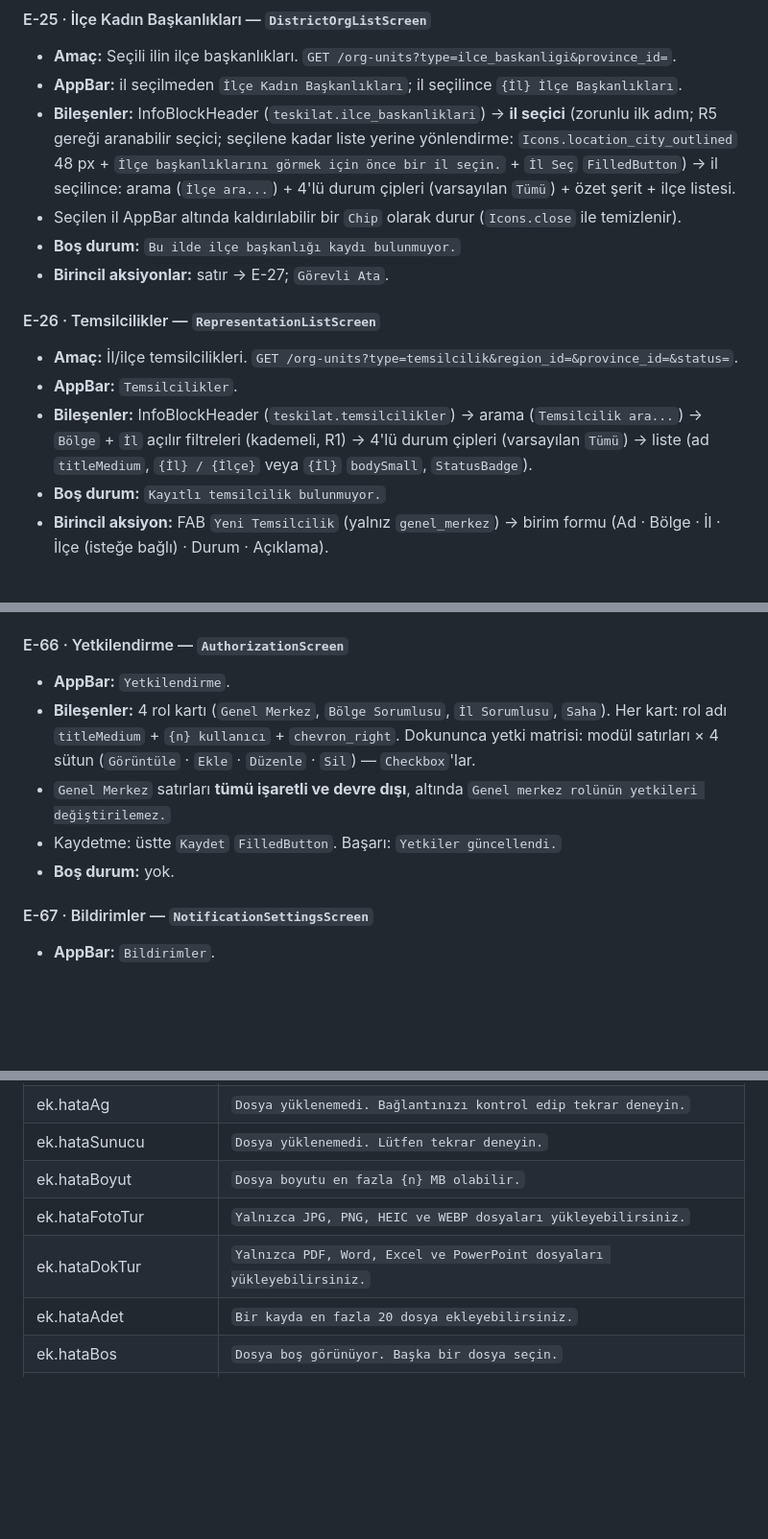
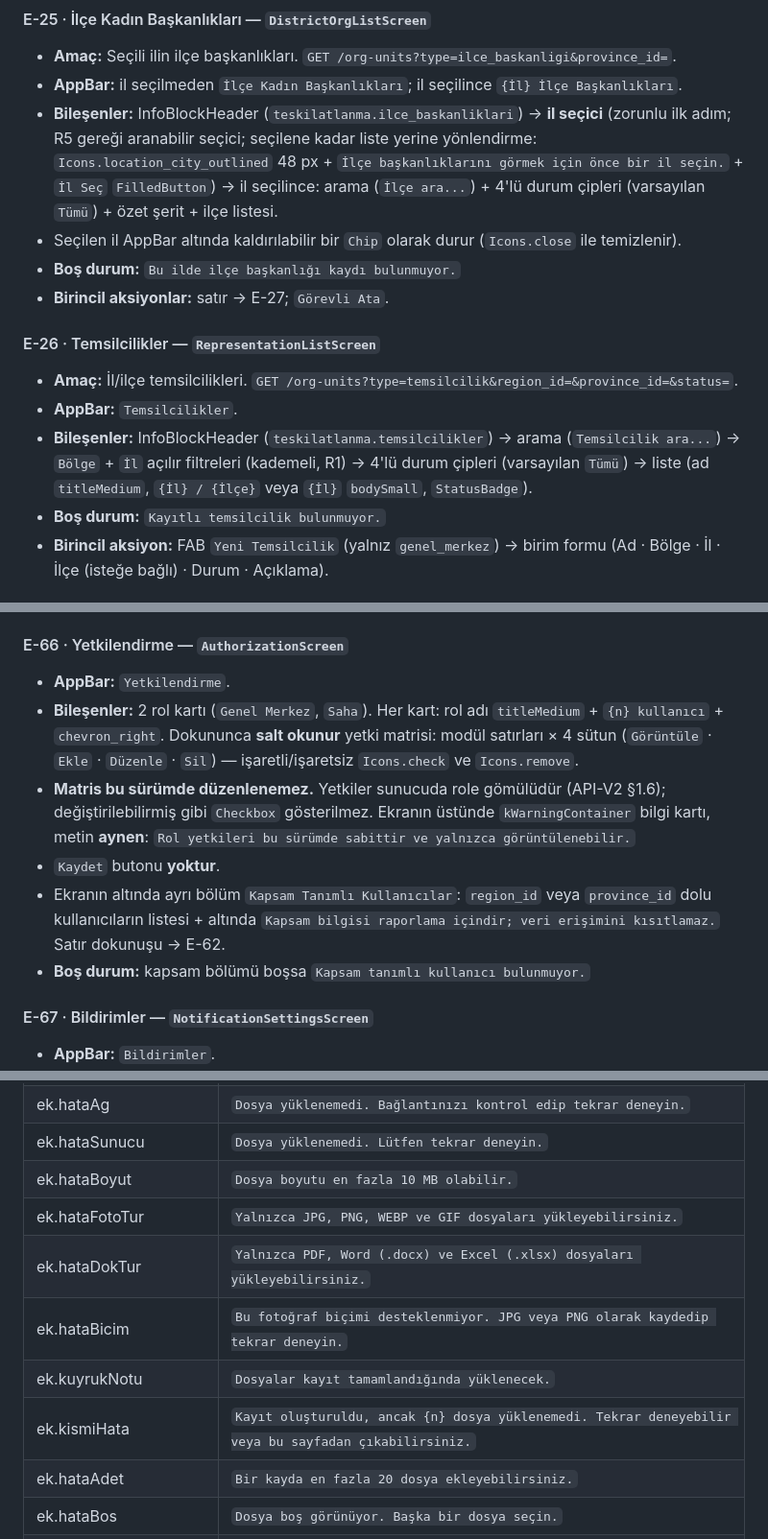
Before and after one commit to gokturkakn/Kizilay-Yonetim-Sistemi, a Markdown page: docs/UX-V2.md, 3 parts joined by grey strips. Shown at 96% size. GitHub-like rendering; blank space fills up the shorter version.

```diff
--- a/docs/UX-V2.md
+++ b/docs/UX-V2.md
@@ -780,7 +780,7 @@ Her ekran için: **Amaç · AppBar · Bileşenler · Boş durum · Birincil aksi
 
 - **Amaç:** Seçili ilin ilçe başkanlıkları. `GET /org-units?type=ilce_baskanligi&province_id=`.
 - **AppBar:** il seçilmeden `İlçe Kadın Başkanlıkları`; il seçilince `{İl} İlçe Başkanlıkları`.
-- **Bileşenler:** InfoBlockHeader (`teskilat.ilce_baskanliklari`) → **il seçici** (zorunlu ilk adım; R5 gereği aranabilir seçici; seçilene kadar liste yerine yönlendirme: `Icons.location_city_outlined` 48 px + `İlçe başkanlıklarını görmek için önce bir il seçin.` + `İl Seç` `FilledButton`) → il seçilince: arama (`İlçe ara...`) + 4'lü durum çipleri (varsayılan `Tümü`) + özet şerit + ilçe listesi.
+- **Bileşenler:** InfoBlockHeader (`teskilatlanma.ilce_baskanliklari`) → **il seçici** (zorunlu ilk adım; R5 gereği aranabilir seçici; seçilene kadar liste yerine yönlendirme: `Icons.location_city_outlined` 48 px + `İlçe başkanlıklarını görmek için önce bir il seçin.` + `İl Seç` `FilledButton`) → il seçilince: arama (`İlçe ara...`) + 4'lü durum çipleri (varsayılan `Tümü`) + özet şerit + ilçe listesi.
 - Seçilen il AppBar altında kaldırılabilir bir `Chip` olarak durur (`Icons.close` ile temizlenir).
 - **Boş durum:** `Bu ilde ilçe başkanlığı kaydı bulunmuyor.`
 - **Birincil aksiyonlar:** satır → E-27; `Görevli Ata`.
@@ -789,7 +789,7 @@ Her ekran için: **Amaç · AppBar · Bileşenler · Boş durum · Birincil aksi
 
 - **Amaç:** İl/ilçe temsilcilikleri. `GET /org-units?type=temsilcilik&region_id=&province_id=&status=`.
 - **AppBar:** `Temsilcilikler`.
-- **Bileşenler:** InfoBlockHeader (`teskilat.temsilcilikler`) → arama (`Temsilcilik ara...`) → `Bölge` + `İl` açılır filtreleri (kademeli, R1) → 4'lü durum çipleri (varsayılan `Tümü`) → liste (ad `titleMedium`, `{İl} / {İlçe}` veya `{İl}` `bodySmall`, `StatusBadge`).
+- **Bileşenler:** InfoBlockHeader (`teskilatlanma.temsilcilikler`) → arama (`Temsilcilik ara...`) → `Bölge` + `İl` açılır filtreleri (kademeli, R1) → 4'lü durum çipleri (varsayılan `Tümü`) → liste (ad `titleMedium`, `{İl} / {İlçe}` veya `{İl}` `bodySmall`, `StatusBadge`).
 - **Boş durum:** `Kayıtlı temsilcilik bulunmuyor.`
 - **Birincil aksiyon:** FAB `Yeni Temsilcilik` (yalnız `genel_merkez`) → birim formu (Ad · Bölge · İl · İlçe (isteğe bağlı) · Durum · Açıklama).
 
@@ -1286,10 +1286,12 @@ Kategori adları API'den (`GET /lookup-categories` → `name`) gelir; **ekranda
 #### E-66 · Yetkilendirme — `AuthorizationScreen`
 
 - **AppBar:** `Yetkilendirme`.
-- **Bileşenler:** 4 rol kartı (`Genel Merkez`, `Bölge Sorumlusu`, `İl Sorumlusu`, `Saha`). Her kart: rol adı `titleMedium` + `{n} kullanıcı` + `chevron_right`. Dokununca yetki matrisi: modül satırları × 4 sütun (`Görüntüle` · `Ekle` · `Düzenle` · `Sil`) — `Checkbox`'lar.
-- `Genel Merkez` satırları **tümü işaretli ve devre dışı**, altında `Genel merkez rolünün yetkileri değiştirilemez.`
-- Kaydetme: üstte `Kaydet` `FilledButton`. Başarı: `Yetkiler güncellendi.`
-- **Boş durum:** yok.
+- **Bileşenler:** 2 rol kartı (`Genel Merkez`, `Saha`). Her kart: rol adı `titleMedium` + `{n} kullanıcı` + `chevron_right`. Dokununca **salt okunur** yetki matrisi: modül satırları × 4 sütun (`Görüntüle` · `Ekle` · `Düzenle` · `Sil`) — işaretli/işaretsiz `Icons.check` ve `Icons.remove`.
+- **Matris bu sürümde düzenlenemez.** Yetkiler sunucuda role gömülüdür (API-V2 §1.6); değiştirilebilirmiş gibi `Checkbox` gösterilmez. Ekranın üstünde `kWarningContainer` bilgi kartı, metin **aynen**:
+  `Rol yetkileri bu sürümde sabittir ve yalnızca görüntülenebilir.`
+- `Kaydet` butonu **yoktur**.
+- Ekranın altında ayrı bölüm `Kapsam Tanımlı Kullanıcılar`: `region_id` veya `province_id` dolu kullanıcıların listesi + altında `Kapsam bilgisi raporlama içindir; veri erişimini kısıtlamaz.` Satır dokunuşu → E-62.
+- **Boş durum:** kapsam bölümü boşsa `Kapsam tanımlı kullanıcı bulunmuyor.`
 
 #### E-67 · Bildirimler — `NotificationSettingsScreen`
 
@@ -1720,9 +1721,12 @@ Rol farkları **derleme zamanında gizlenir** — buton devre dışı bırakmak
 | ek.indirilemedi | `Dosya indirilemedi. Tekrar deneyin.` |
 | ek.hataAg | `Dosya yüklenemedi. Bağlantınızı kontrol edip tekrar deneyin.` |
 | ek.hataSunucu | `Dosya yüklenemedi. Lütfen tekrar deneyin.` |
-| ek.hataBoyut | `Dosya boyutu en fazla {n} MB olabilir.` |
-| ek.hataFotoTur | `Yalnızca JPG, PNG, HEIC ve WEBP dosyaları yükleyebilirsiniz.` |
-| ek.hataDokTur | `Yalnızca PDF, Word, Excel ve PowerPoint dosyaları yükleyebilirsiniz.` |
+| ek.hataBoyut | `Dosya boyutu en fazla 10 MB olabilir.` |
+| ek.hataFotoTur | `Yalnızca JPG, PNG, WEBP ve GIF dosyaları yükleyebilirsiniz.` |
+| ek.hataDokTur | `Yalnızca PDF, Word (.docx) ve Excel (.xlsx) dosyaları yükleyebilirsiniz.` |
+| ek.hataBicim | `Bu fotoğraf biçimi desteklenmiyor. JPG veya PNG olarak kaydedip tekrar deneyin.` |
+| ek.kuyrukNotu | `Dosyalar kayıt tamamlandığında yüklenecek.` |
+| ek.kismiHata | `Kayıt oluşturuldu, ancak {n} dosya yüklenemedi. Tekrar deneyebilir veya bu sayfadan çıkabilirsiniz.` |
 | ek.hataAdet | `Bir kayda en fazla 20 dosya ekleyebilirsiniz.` |
 | ek.hataBos | `Dosya boş görünüyor. Başka bir dosya seçin.` |
 | ek.izinBaslik | `İzin gerekli` |
```
Also changed, not shown: other parts of docs/UX-V2.md (+5 -6 lines).
